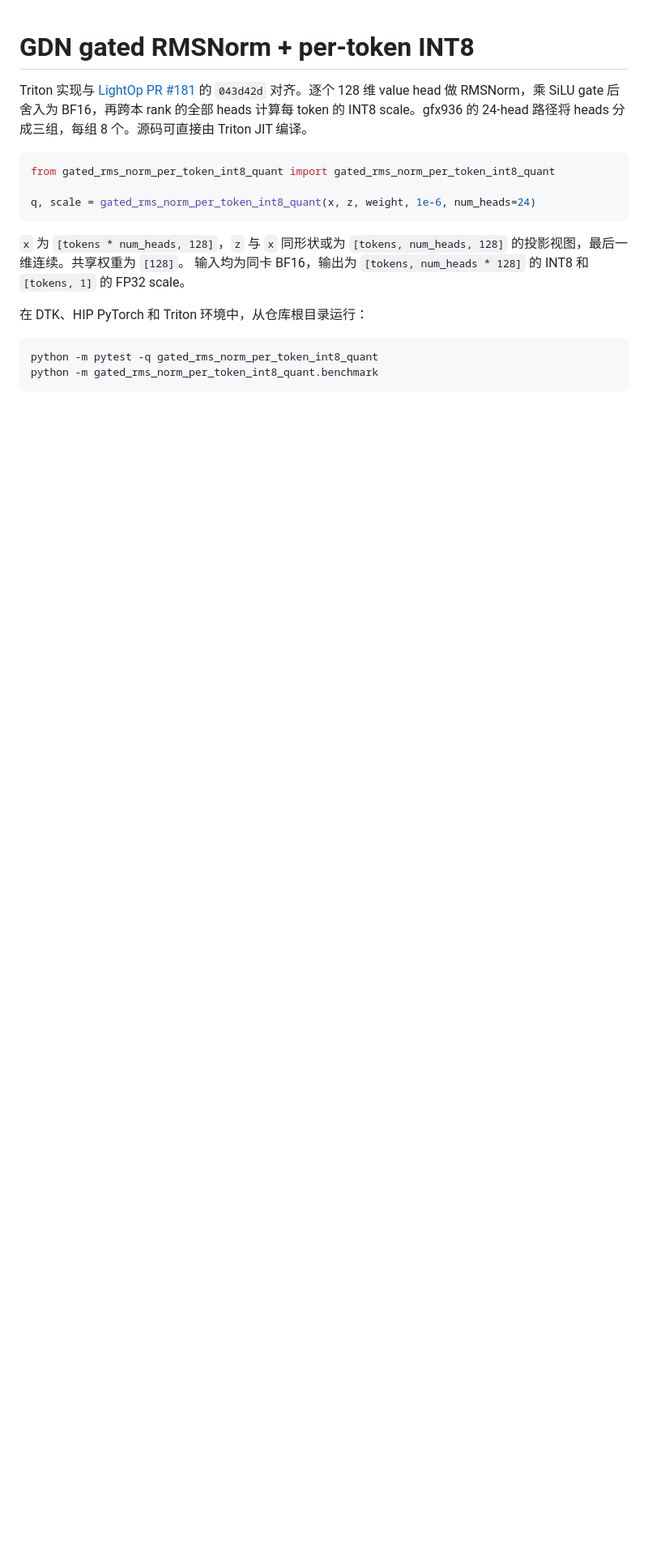
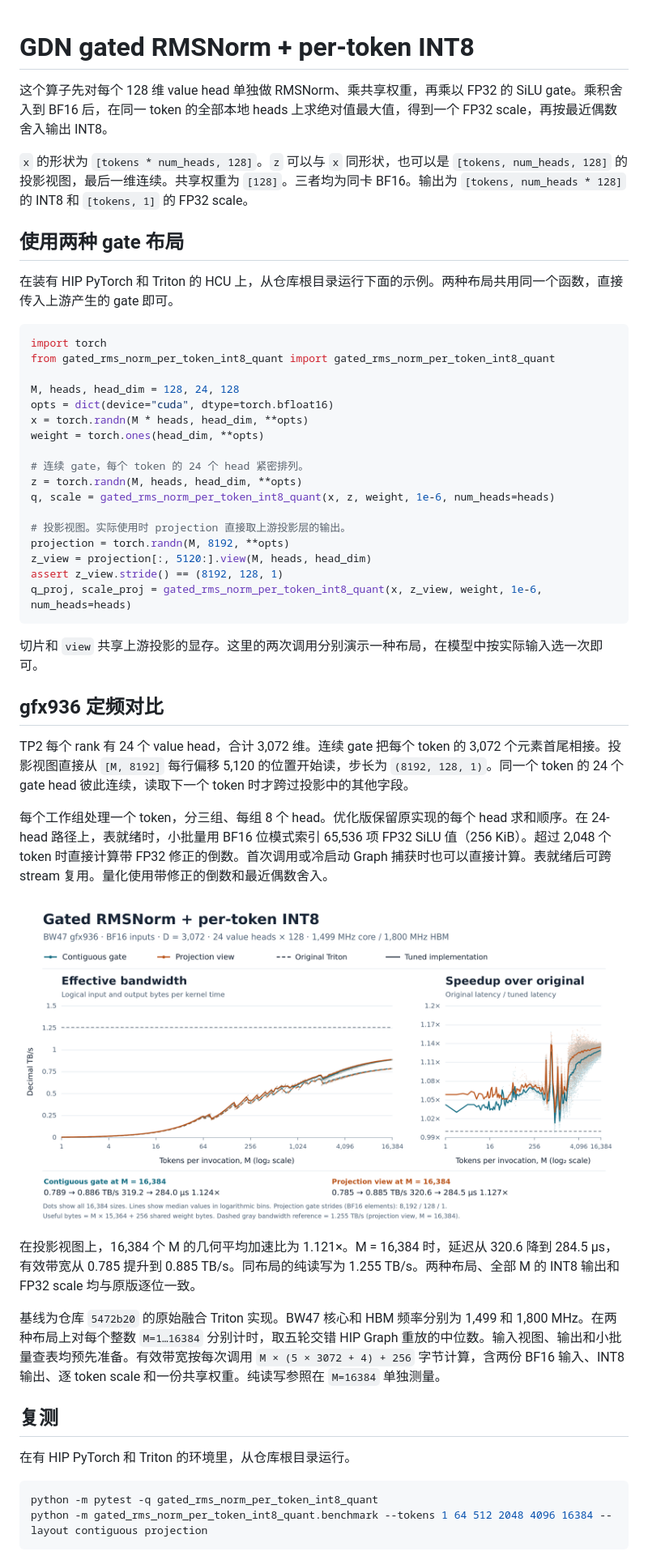
Before and after one commit to Zhuwenbopro/hcu_kernel, a Markdown page: gated_rms_norm_per_token_int8_quant/README.md, the part around one of its changes. Shown at 81% size. Drawn GitHub-style; pictures changed too: gated_rms_norm_per_token_int8_quant/gdn_bandwidth.png (added); blank space fills up the shorter version.

````diff
--- a/gated_rms_norm_per_token_int8_quant/README.md
+++ b/gated_rms_norm_per_token_int8_quant/README.md
@@ -1,25 +1,53 @@
 # GDN gated RMSNorm + per-token INT8
 
-Triton 实现与 [LightOp PR #181](https://github.com/HYGON-AI/lightop/pull/181) 的
-`043d42d` 对齐。逐个 128 维 value head 做 RMSNorm，乘 SiLU gate 后舍入为
-BF16，再跨本 rank 的全部 heads 计算每 token 的 INT8 scale。gfx936 的
-24-head 路径将 heads 分成三组，每组 8 个。源码可直接由 Triton JIT 编译。
+这个算子先对每个 128 维 value head 单独做 RMSNorm、乘共享权重，再乘以 FP32 的 SiLU gate。乘积舍入到 BF16 后，在同一 token 的全部本地 heads 上求绝对值最大值，得到一个 FP32 scale，再按最近偶数舍入输出 INT8。
+
+`x` 的形状为 `[tokens * num_heads, 128]`。`z` 可以与 `x` 同形状，也可以是 `[tokens, num_heads, 128]` 的投影视图，最后一维连续。共享权重为 `[128]`。三者均为同卡 BF16。输出为 `[tokens, num_heads * 128]` 的 INT8 和 `[tokens, 1]` 的 FP32 scale。
+
+## 使用两种 gate 布局
+
+在装有 HIP PyTorch 和 Triton 的 HCU 上，从仓库根目录运行下面的示例。两种布局共用同一个函数，直接传入上游产生的 gate 即可。
 
 ```python
+import torch
 from gated_rms_norm_per_token_int8_quant import gated_rms_norm_per_token_int8_quant
 
-q, scale = gated_rms_norm_per_token_int8_quant(x, z, weight, 1e-6, num_heads=24)
+M, heads, head_dim = 128, 24, 128
+opts = dict(device="cuda", dtype=torch.bfloat16)
+x = torch.randn(M * heads, head_dim, **opts)
+weight = torch.ones(head_dim, **opts)
+
+# 连续 gate，每个 token 的 24 个 head 紧密排列。
+z = torch.randn(M, heads, head_dim, **opts)
+q, scale = gated_rms_norm_per_token_int8_quant(x, z, weight, 1e-6, num_heads=heads)
+
+# 投影视图。实际使用时 projection 直接取上游投影层的输出。
+projection = torch.randn(M, 8192, **opts)
+z_view = projection[:, 5120:].view(M, heads, head_dim)
+assert z_view.stride() == (8192, 128, 1)
+q_proj, scale_proj = gated_rms_norm_per_token_int8_quant(x, z_view, weight, 1e-6, num_heads=heads)
 ```
 
-`x` 为 `[tokens * num_heads, 128]`，`z` 与 `x` 同形状或为
-`[tokens, num_heads, 128]` 的投影视图，最后一维连续。共享权重为 `[128]`。
-输入均为同卡 BF16，输出为 `[tokens, num_heads * 128]` 的 INT8 和
-`[tokens, 1]` 的 FP32 scale。
+切片和 `view` 共享上游投影的显存。这里的两次调用分别演示一种布局，在模型中按实际输入选一次即可。
 
-在 DTK、HIP PyTorch 和 Triton 环境中，从仓库根目录运行：
+## gfx936 定频对比
 
-```bash
+TP2 每个 rank 有 24 个 value head，合计 3,072 维。连续 gate 把每个 token 的 3,072 个元素首尾相接。投影视图直接从 `[M, 8192]` 每行偏移 5,120 的位置开始读，步长为 `(8192, 128, 1)`。同一个 token 的 24 个 gate head 彼此连续，读取下一个 token 时才跨过投影中的其他字段。
+
+每个工作组处理一个 token，分三组、每组 8 个 head。优化版保留原实现的每个 head 求和顺序。在 24-head 路径上，表就绪时，小批量用 BF16 位模式索引 65,536 项 FP32 SiLU 值（256 KiB）。超过 2,048 个 token 时直接计算带 FP32 修正的倒数。首次调用或冷启动 Graph 捕获时也可以直接计算。表就绪后可跨 stream 复用。量化使用带修正的倒数和最近偶数舍入。
+
+![GDN 原版和优化版在连续与投影视图上的有效带宽和加速比](gdn_bandwidth.png)
+
+在投影视图上，16,384 个 M 的几何平均加速比为 1.121×。M = 16,384 时，延迟从 320.6 降到 284.5 µs，有效带宽从 0.785 提升到 0.885 TB/s。同布局的纯读写为 1.255 TB/s。两种布局、全部 M 的 INT8 输出和 FP32 scale 均与原版逐位一致。
+
+基线为仓库 `5472b20` 的原始融合 Triton 实现。BW47 核心和 HBM 频率分别为 1,499 和 1,800 MHz。在两种布局上对每个整数 `M=1…16384` 分别计时，取五轮交错 HIP Graph 重放的中位数。输入视图、输出和小批量查表均预先准备。有效带宽按每次调用 `M × (5 × 3072 + 4) + 256` 字节计算，含两份 BF16 输入、INT8 输出、逐 token scale 和一份共享权重。纯读写参照在 `M=16384` 单独测量。
+
+## 复测
+
+在有 HIP PyTorch 和 Triton 的环境里，从仓库根目录运行。
+
+```sh
 python -m pytest -q gated_rms_norm_per_token_int8_quant
-python -m gated_rms_norm_per_token_int8_quant.benchmark
+python -m gated_rms_norm_per_token_int8_quant.benchmark --tokens 1 64 512 2048 4096 16384 --layout contiguous projection
 ```
 
````
Also changed, not shown: other parts of gated_rms_norm_per_token_int8_quant/README.md (+1 -2 lines), fused_sigmoid_mul_per_token_quant/README.md (+41 -16 lines), fused_sigmoid_mul_per_token_quant/sigmoid_bandwidth.png (added), 8 other files.
